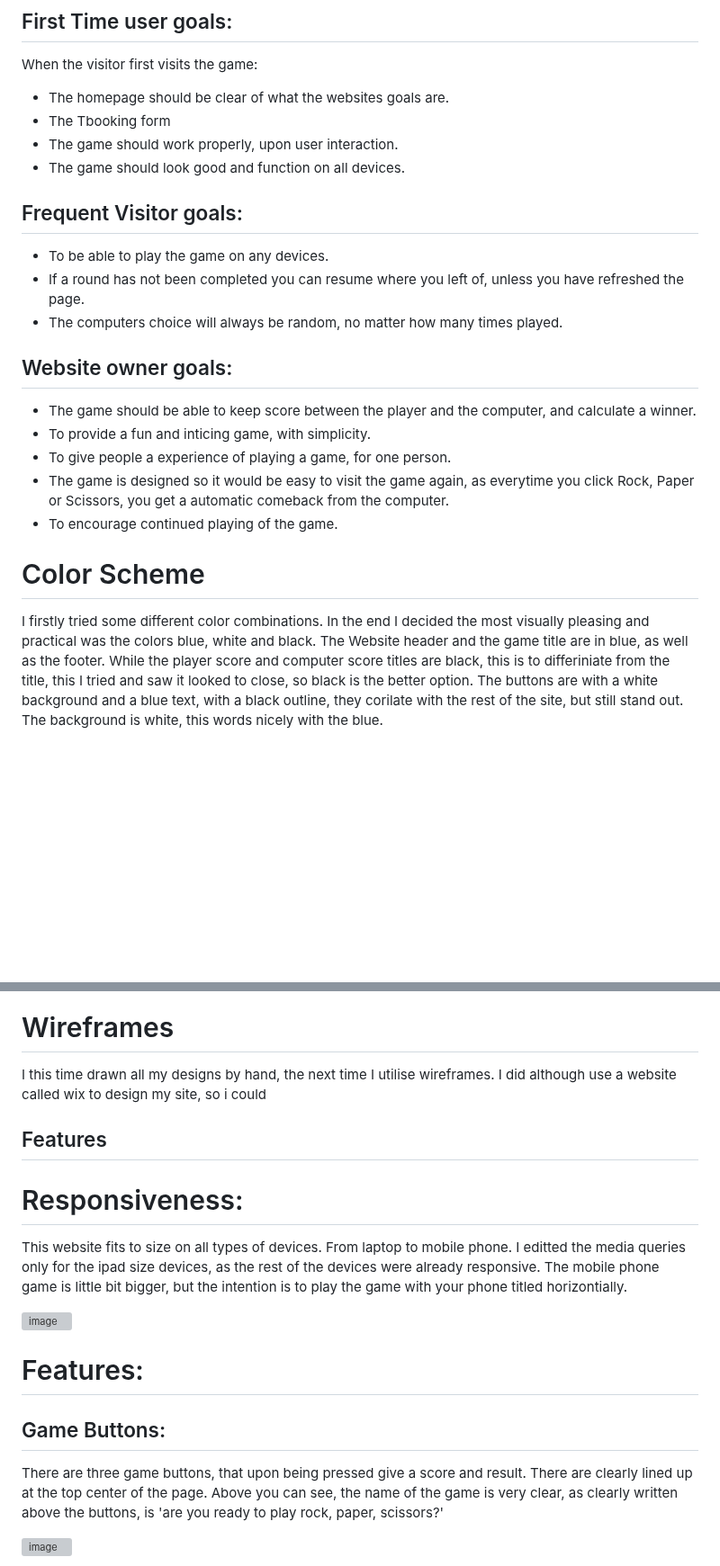
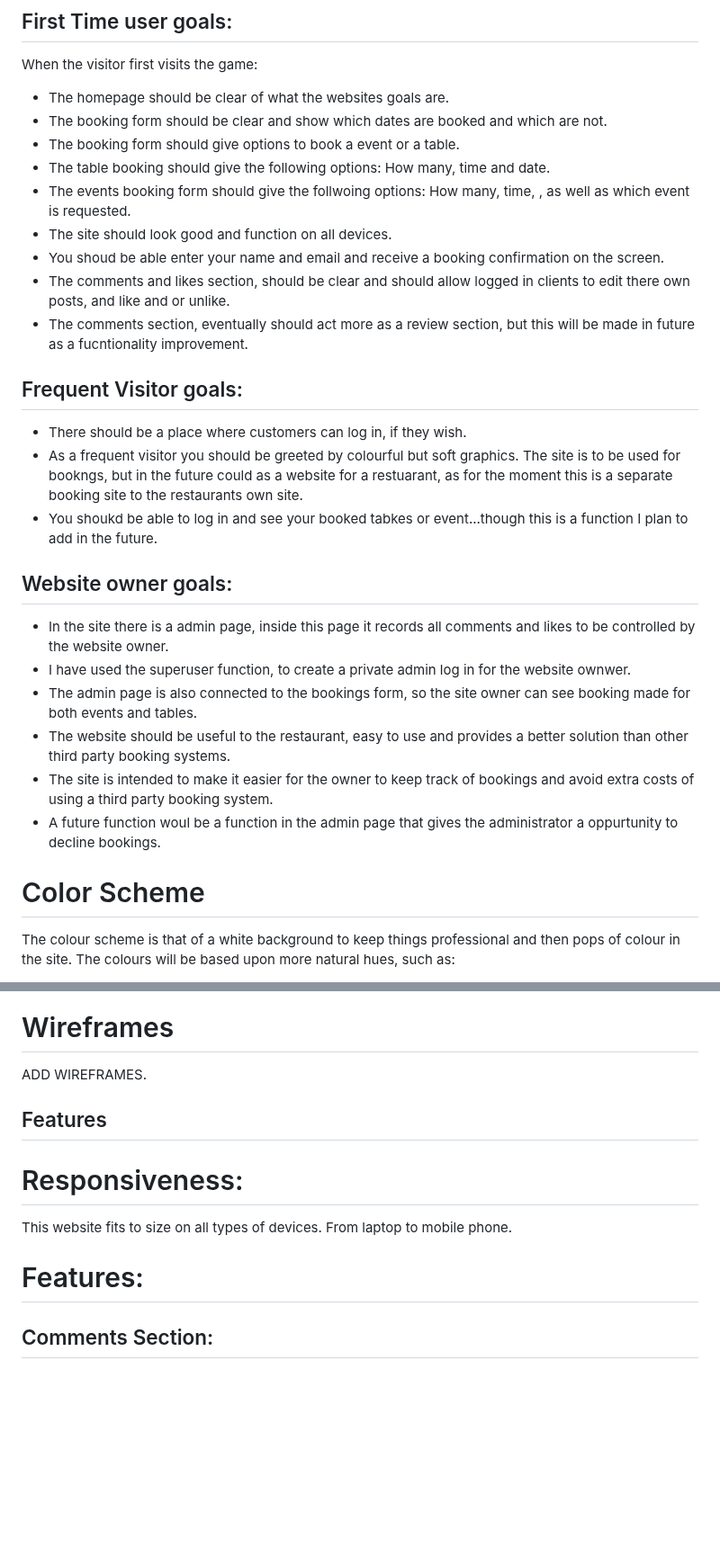
Before and after one commit to hnjw-png/DJANGOBLOG, a Markdown page: README.md, 2 parts joined by grey strips. Shown at 90% size. GitHub-like rendering; blank space fills up the shorter version; grey boxes are pictures that could not be loaded.

```diff
--- a/README.md
+++ b/README.md
@@ -18,26 +13,32 @@ The purpose of the website, is to make a table and event booking site for a rest
 When the visitor first visits the game:
 
 * The homepage should be clear of what the websites goals are.
-* The Tbooking form
-* The game should work properly, upon user interaction.
-* The game should look good and function on all devices.
+* The booking form should be clear and show which dates are booked and which are not.
+* The booking form should give options to book a event or a table.
+* The table booking should give the following options: How many, time and date.
+* The events booking form should give the follwoing options: How many, time, , as well as which event is requested.
+* The site should look good and function on all devices.
+* You shoud be able enter your name and email and receive a booking confirmation on the screen.
+* The comments and likes section, should be clear and should allow logged in clients to edit there own posts, and like and or unlike.
+* The comments section, eventually should act more as a review section, but this will be made in future as a fucntionality improvement.
 
 ## Frequent Visitor goals:
 
-* To be able to play the game on any devices.
-* If a round has not been completed you can resume where you left of, unless you have refreshed the page.
-* The computers choice will always be random, no matter how many times played.
+* There should be a place where customers can log in, if they wish.
+* As a frequent visitor you should be greeted by colourful but soft graphics. The site is to be used for bookngs, but in the future could as a website for a restuarant, as for the moment this is a separate booking site to the restaurants own site.
+* You shoukd be able to log in and see your booked tabkes or event...though this is a function I plan to add in the future.
 
 ## Website owner goals:
 
-* The game should be able to keep score between the player and the computer, and calculate a winner.
-* To provide a fun and inticing game, with simplicity.
-* To give people a experience of playing a game, for one person.
-* The game is designed so it would be easy to visit the game again, as everytime you click Rock, Paper or Scissors, you get a automatic comeback from the computer.
-* To encourage continued playing of the game.
+* In the site there is a admin page, inside this page it records all comments and likes to be controlled by the website owner.
+* I have used the superuser function, to create a private admin log in for the website ownwer.
+* The admin page is also connected to the bookings form, so the site owner can see booking made for both events and tables.
+* The website should be useful to the restaurant, easy to use and provides a better solution than other third party booking systems.
+* The site is intended to make it easier for the owner to keep track of bookings and avoid extra costs of using a third party booking system.
+* A future function woul be a function in the admin page that gives the administrator a oppurtunity to decline bookings.
 
 
 # Color Scheme
 
-I firstly tried some different color combinations. In the end I decided the most visually pleasing and practical was the colors blue, white and black. The Website header and the game title are in blue, as well as the footer. While the player score and computer score titles are black, this is to differiniate from the title, this I tried and saw it looked to close, so black is the better option. The buttons are with a white background and a blue text, with a black outline, they corilate with the rest of the site, but still stand out. The background is white, this words nicely with the blue.
+The colour scheme is that of a white background to keep things professional and then pops of colour in the site. The colours will be based upon more natural hues, such as:
 
@@ -54,23 +55,15 @@ I choose the font 'Lobster' this font has a nice clear look, which is a little b
 
 # Wireframes
-
-I this time drawn all my designs by hand, the next time I utilise wireframes. I did although use a website called wix to design my site, so i could
+ADD WIREFRAMES.
 
 ## Features
 
 # Responsiveness:
 
-This website fits to size on all types of devices. From laptop to mobile phone. I editted the media queries only for the ipad size devices, as the rest of the devices were already responsive. The mobile phone game is little bit bigger, but the intention is to play the game with your phone titled horizontially.
-
-![image](https://user-images.githubusercontent.com/120515252/219078949-cc83aa44-c420-4c1b-ac4b-d91b6b79d07a.png)
+This website fits to size on all types of devices. From laptop to mobile phone.
 
 # Features:
 
-## Game Buttons:
-
-There are three game buttons, that upon being pressed give a score and result. There are clearly lined up at the top center of the page.
-Above you can see, the name of the game is very clear, as clearly written above the buttons, is 'are you ready to play rock, paper, scissors?'
-
-![image](https://user-images.githubusercontent.com/120515252/219072097-97eb9688-9b49-41e6-8133-f03494f5ca14.png)
+## Comments Section:
 
 
```
Also changed, not shown: other parts of README.md (+14 -73 lines).
